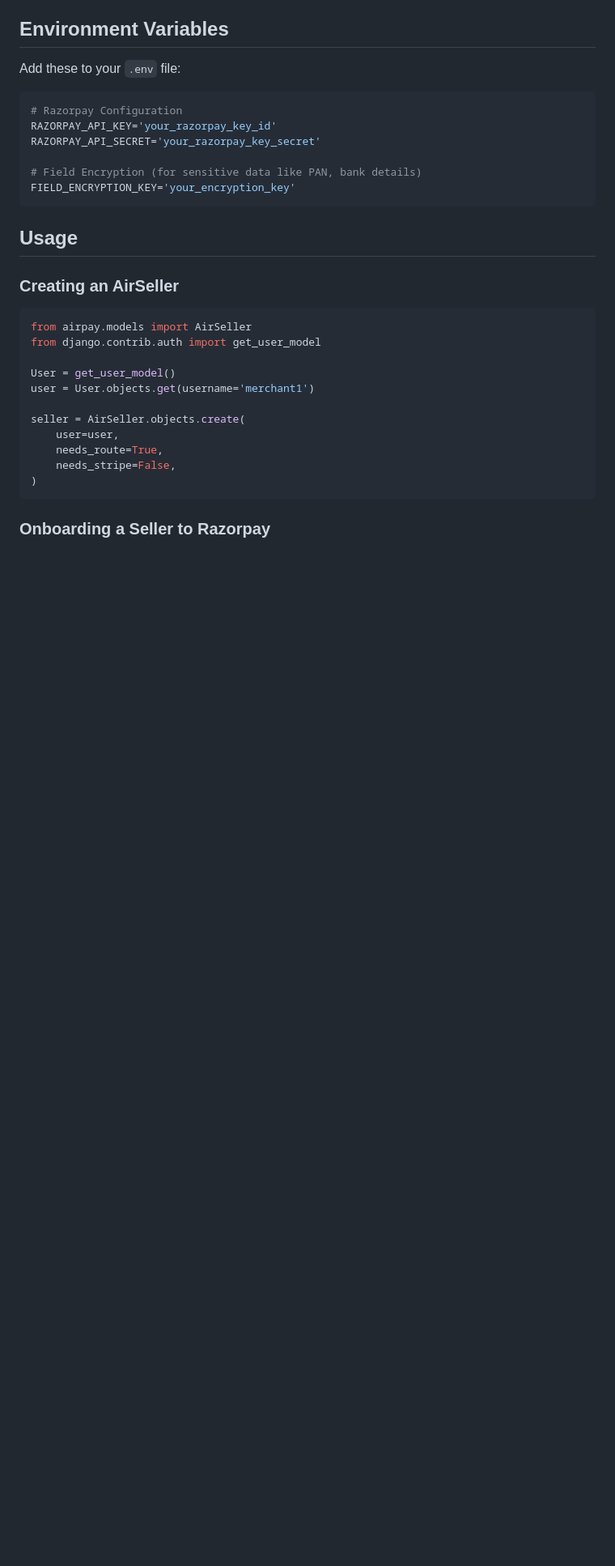
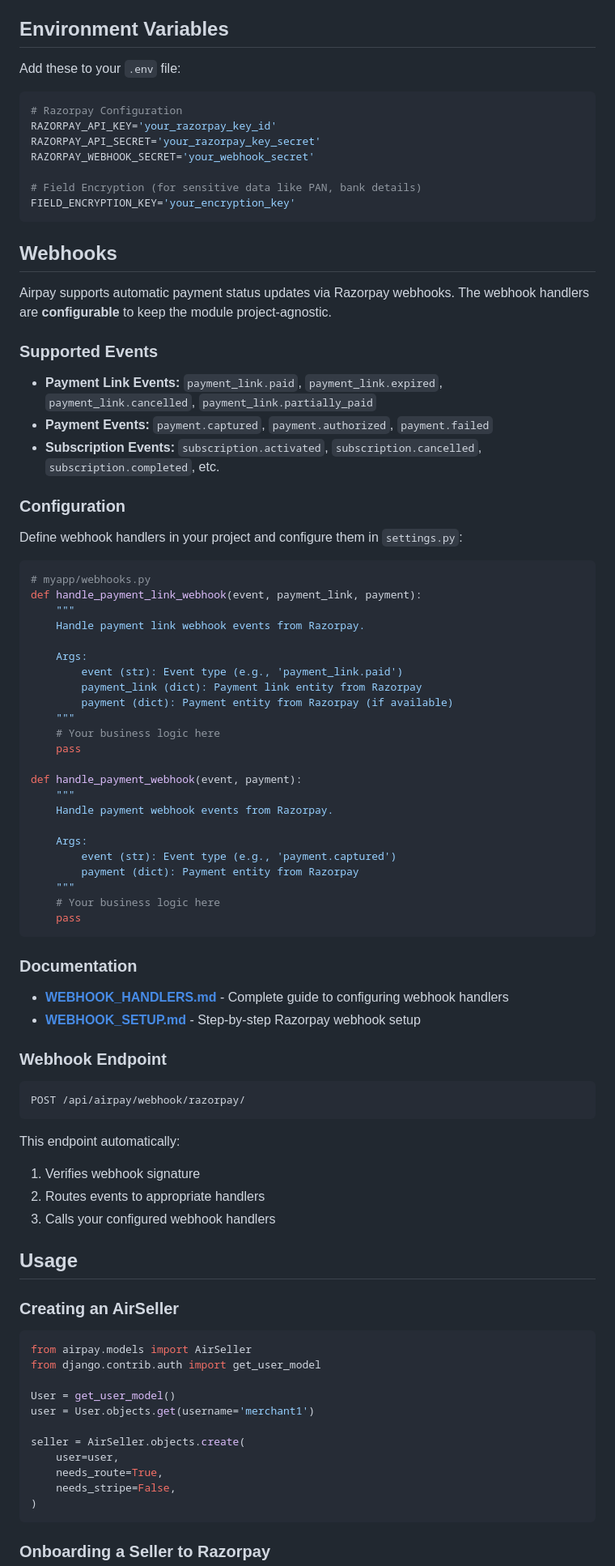
Before and after one commit to airleydotio/airpay.drf, a Markdown page: README.md, the part around one of its changes. Shown at 81% size. Drawn GitHub-style; blank space fills up the shorter version.

Commit message:
Update README with webhook configuration and features
- Add Features section highlighting key capabilities
- Add webhook configuration examples in AIRPAY settings
- Document webhook handlers and their signatures
- Add RAZORPAY_WEBHOOK_SECRET to environment variables
- Link to WEBHOOK_HANDLERS.md and WEBHOOK_SETUP.md documentation
- Include webhook endpoint information

Co-Authored-By: Claude Sonnet 4.5 <noreply@anthropic.com>

````diff
--- a/README.md
+++ b/README.md
@@ -92,10 +112,67 @@ Add these to your `.env` file:
 # Razorpay Configuration
 RAZORPAY_API_KEY='your_razorpay_key_id'
 RAZORPAY_API_SECRET='your_razorpay_key_secret'
+RAZORPAY_WEBHOOK_SECRET='your_webhook_secret'
 
 # Field Encryption (for sensitive data like PAN, bank details)
 FIELD_ENCRYPTION_KEY='your_encryption_key'
 ```
+
+## Webhooks
+
+Airpay supports automatic payment status updates via Razorpay webhooks. The webhook handlers are **configurable** to keep the module project-agnostic.
+
+### Supported Events
+
+- **Payment Link Events:** `payment_link.paid`, `payment_link.expired`, `payment_link.cancelled`, `payment_link.partially_paid`
+- **Payment Events:** `payment.captured`, `payment.authorized`, `payment.failed`
+- **Subscription Events:** `subscription.activated`, `subscription.cancelled`, `subscription.completed`, etc.
+
+### Configuration
+
+Define webhook handlers in your project and configure them in `settings.py`:
+
+```python
+# myapp/webhooks.py
+def handle_payment_link_webhook(event, payment_link, payment):
+    """
+    Handle payment link webhook events from Razorpay.
+
+    Args:
+        event (str): Event type (e.g., 'payment_link.paid')
+        payment_link (dict): Payment link entity from Razorpay
+        payment (dict): Payment entity from Razorpay (if available)
+    """
+    # Your business logic here
+    pass
+
+def handle_payment_webhook(event, payment):
+    """
+    Handle payment webhook events from Razorpay.
+
+    Args:
+        event (str): Event type (e.g., 'payment.captured')
+        payment (dict): Payment entity from Razorpay
+    """
+    # Your business logic here
+    pass
+```
+
+### Documentation
+
+- **[WEBHOOK_HANDLERS.md](WEBHOOK_HANDLERS.md)** - Complete guide to configuring webhook handlers
+- **[WEBHOOK_SETUP.md](WEBHOOK_SETUP.md)** - Step-by-step Razorpay webhook setup
+
+### Webhook Endpoint
+
+```
+POST /api/airpay/webhook/razorpay/
+```
+
+This endpoint automatically:
+1. Verifies webhook signature
+2. Routes events to appropriate handlers
+3. Calls your configured webhook handlers
 
 ## Usage
 
````
Also changed, not shown: other parts of README.md (+20 -0 lines).
